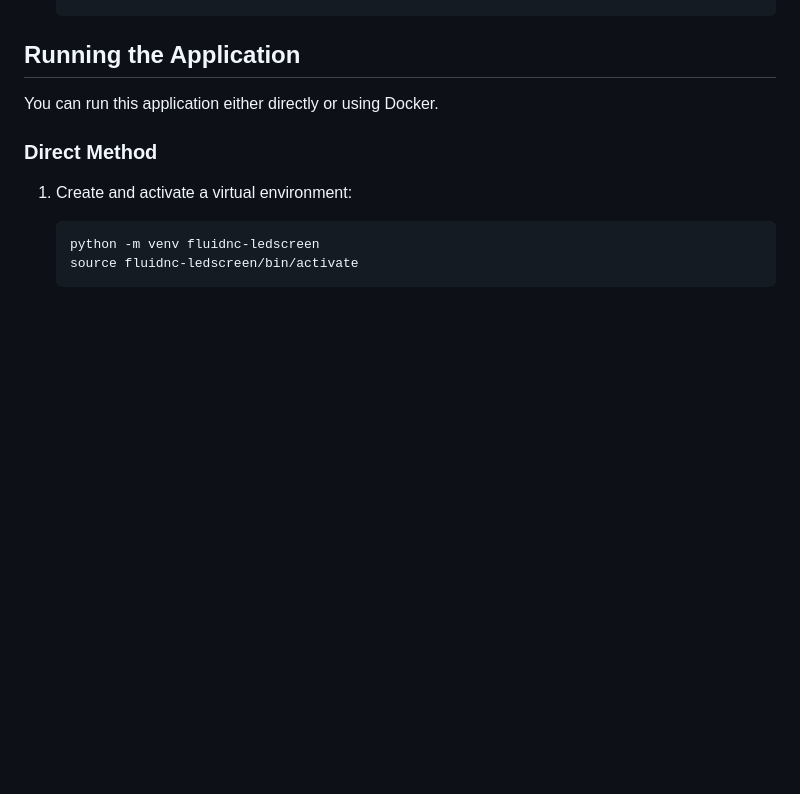
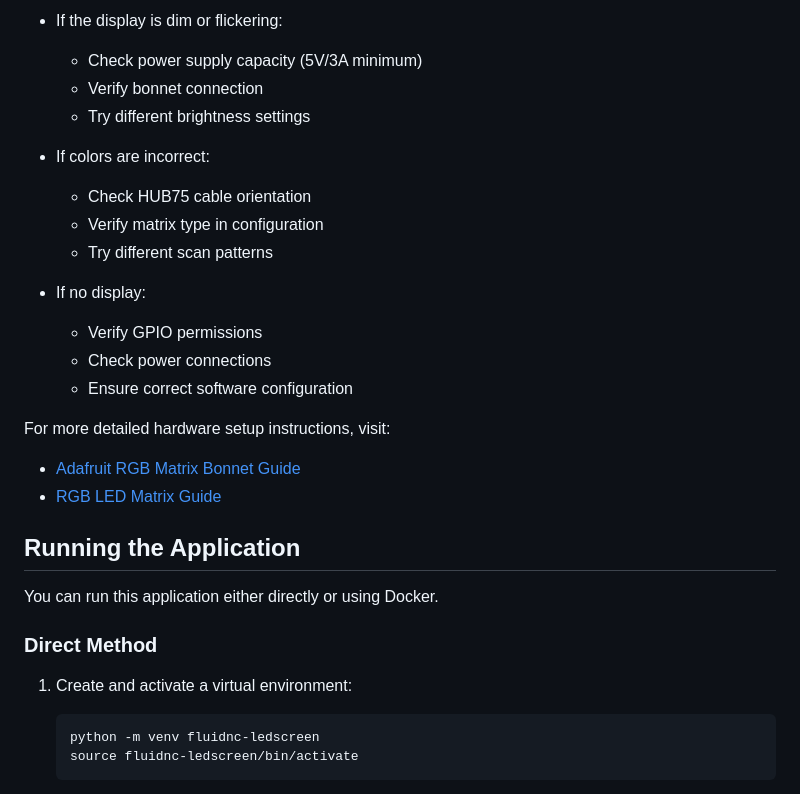
Before and after one commit to fkcurrie/fluidnc-ledscreen, a Markdown page: README.md, the part around the change printed below. GitHub-like rendering; blank space fills up the shorter version.

```diff
--- a/README.md
+++ b/README.md
@@ -48,3 +109,21 @@ There are two ways to configure the application:
+- If the display is dim or flickering:
+  - Check power supply capacity (5V/3A minimum)
+  - Verify bonnet connection
+  - Try different brightness settings
+
+- If colors are incorrect:
+  - Check HUB75 cable orientation
+  - Verify matrix type in configuration
+  - Try different scan patterns
+
+- If no display:
+  - Verify GPIO permissions
+  - Check power connections
+  - Ensure correct software configuration
+
+For more detailed hardware setup instructions, visit:
+- [Adafruit RGB Matrix Bonnet Guide](https://learn.adafruit.com/adafruit-rgb-matrix-bonnet-for-raspberry-pi)
+- [RGB LED Matrix Guide](https://learn.adafruit.com/32x16-32x32-rgb-led-matrix)
 
 ## Running the Application
 
```
Also changed, not shown: other parts of README.md (+61 -0 lines).
